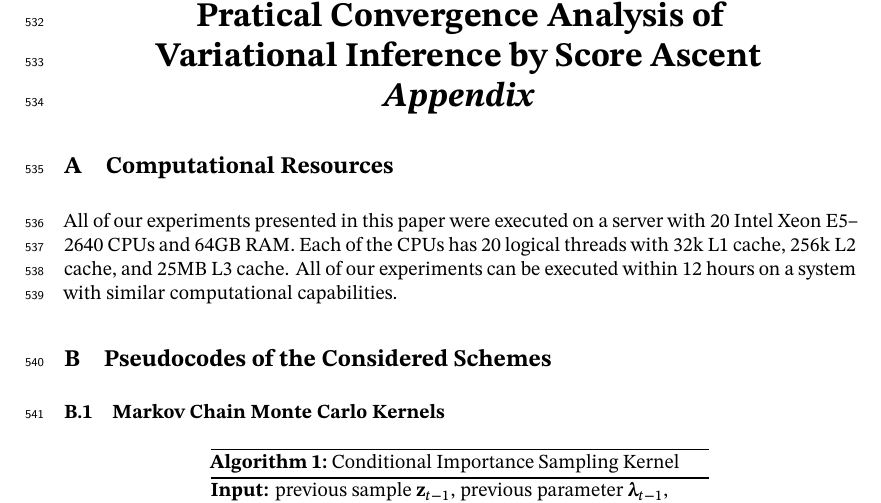
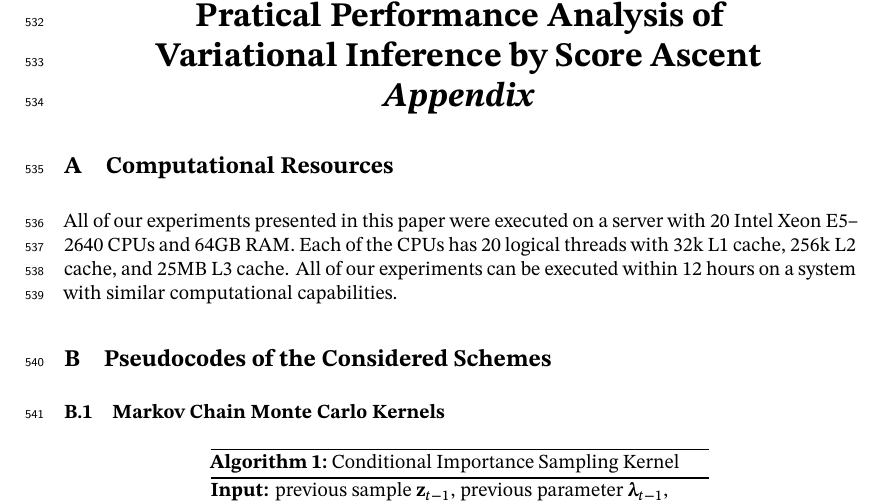
Before and after one commit to Red-Portal/KLpqVI.jl, a LaTeX paper (papers/neurips2022/master.tex): part of page 15 of 23, cut so that both start at the same text. Compiled offline with XeLaTeX; a missing font is replaced by an installed copy or a similar font.

Commit message:
fix title

```diff
--- a/papers/neurips2022/master.tex
+++ b/papers/neurips2022/master.tex
@@ -139,7 +139,7 @@
 
 \begin{center}
   \LARGE\bf
-  Pratical Convergence Analysis of \\
+  Pratical Performance Analysis of \\
   Variational Inference by Score Ascent \\
   \textit{Appendix}
 \end{center}
```
